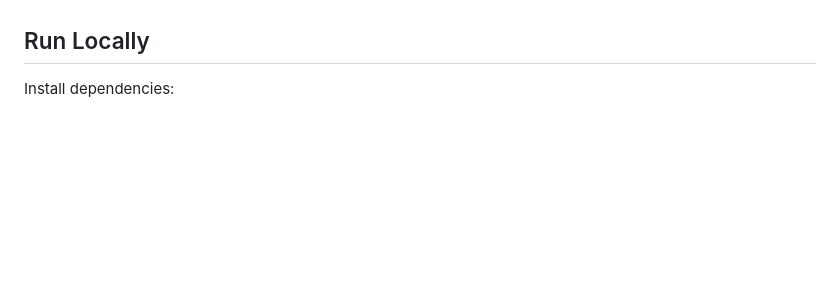
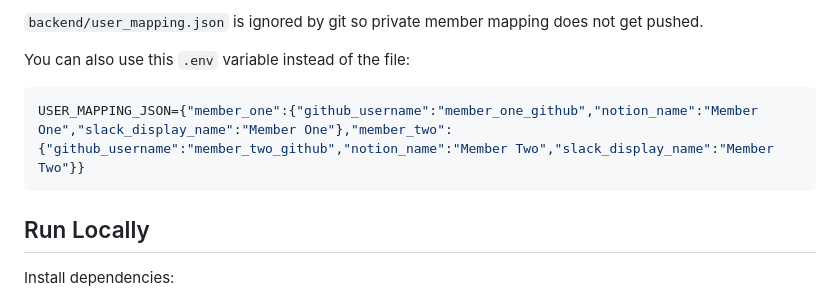
Before and after one commit to sahelikundu22/Auralix.ai, a Markdown page: README.md, the part around one of its changes. Drawn GitHub-style; blank space fills up the shorter version.

````diff
--- a/README.md
+++ b/README.md
@@ -77,3 +120,10 @@ WHISPER_MODEL=tiny.en
+`backend/user_mapping.json` is ignored by git so private member mapping does not get pushed.
+
+You can also use this `.env` variable instead of the file:
+
+```env
+USER_MAPPING_JSON={"member_one":{"github_username":"member_one_github","notion_name":"Member One","slack_display_name":"Member One"},"member_two":{"github_username":"member_two_github","notion_name":"Member Two","slack_display_name":"Member Two"}}
+```
 
 ## Run Locally
 
````
Also changed, not shown: other parts of README.md (+84 -100 lines).
